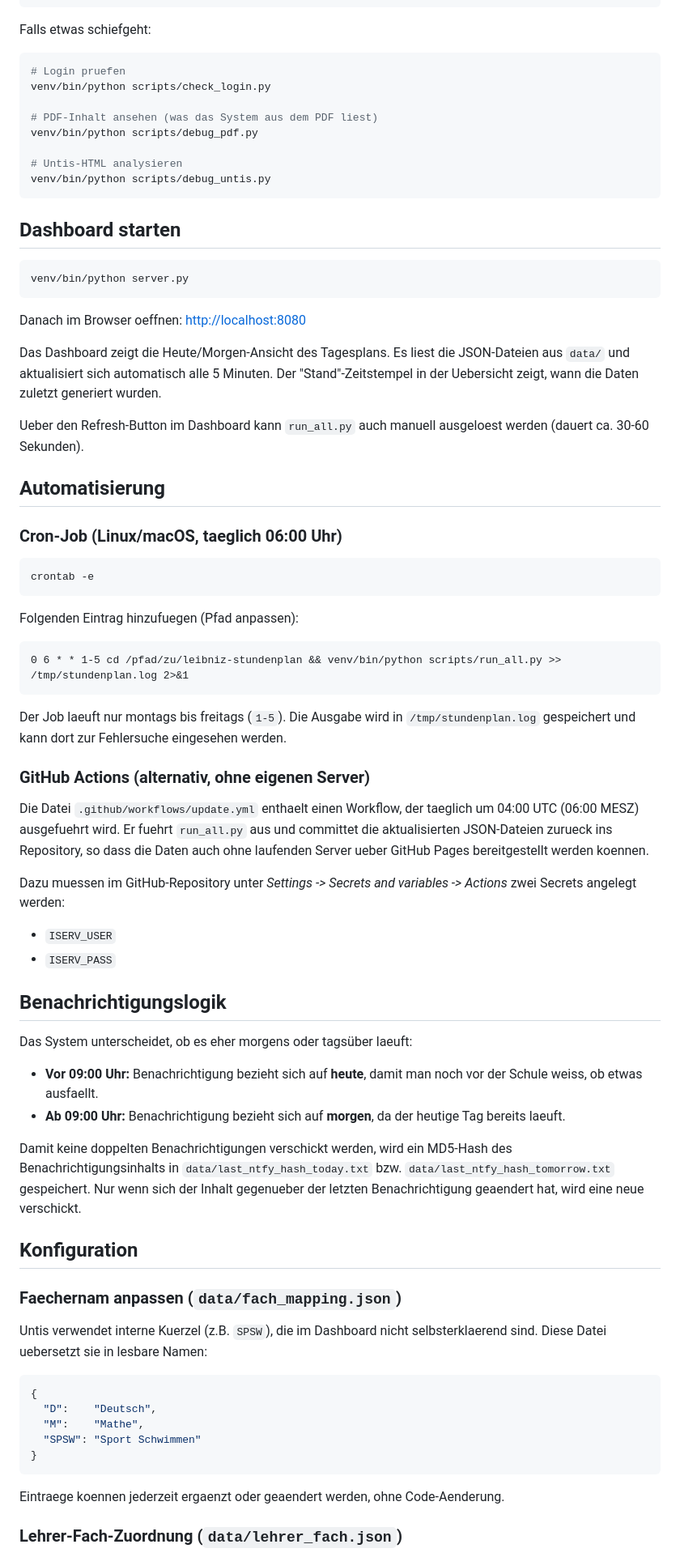
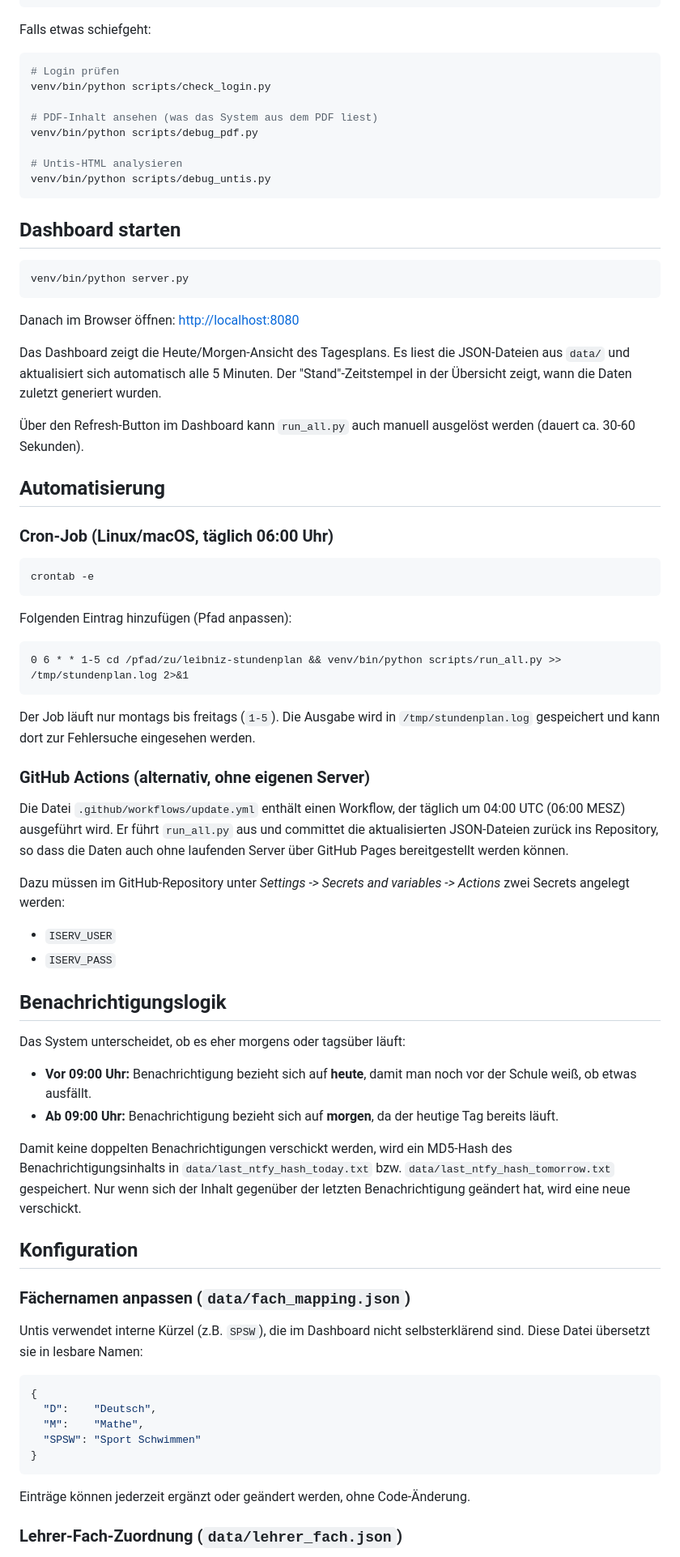
Before and after one commit to MichaelOv/leibniz-stundenplan, a Markdown page: README.md, the part around one of its changes. Shown at 81% size. Rendered like a GitHub page.

Commit message:
docs: restore umlauts in README

````diff
--- a/README.md
+++ b/README.md
@@ -93,7 +93,7 @@ Tag: Mittwoch | 6 Stunden | 1 Aenderungen
 Falls etwas schiefgeht:
 
 ```bash
-# Login pruefen
+# Login prüfen
 venv/bin/python scripts/check_login.py
 
 # PDF-Inhalt ansehen (was das System aus dem PDF liest)
@@ -109,50 +109,50 @@ venv/bin/python scripts/debug_untis.py
 venv/bin/python server.py
 ```
 
-Danach im Browser oeffnen: [http://localhost:8080](http://localhost:8080)
+Danach im Browser öffnen: [http://localhost:8080](http://localhost:8080)
 
-Das Dashboard zeigt die Heute/Morgen-Ansicht des Tagesplans. Es liest die JSON-Dateien aus `data/` und aktualisiert sich automatisch alle 5 Minuten. Der "Stand"-Zeitstempel in der Uebersicht zeigt, wann die Daten zuletzt generiert wurden.
+Das Dashboard zeigt die Heute/Morgen-Ansicht des Tagesplans. Es liest die JSON-Dateien aus `data/` und aktualisiert sich automatisch alle 5 Minuten. Der "Stand"-Zeitstempel in der Übersicht zeigt, wann die Daten zuletzt generiert wurden.
 
-Ueber den Refresh-Button im Dashboard kann `run_all.py` auch manuell ausgeloest werden (dauert ca. 30-60 Sekunden).
+Über den Refresh-Button im Dashboard kann `run_all.py` auch manuell ausgelöst werden (dauert ca. 30-60 Sekunden).
 
 ## Automatisierung
 
-### Cron-Job (Linux/macOS, taeglich 06:00 Uhr)
+### Cron-Job (Linux/macOS, täglich 06:00 Uhr)
 
 ```bash
 crontab -e
 ```
 
-Folgenden Eintrag hinzufuegen (Pfad anpassen):
+Folgenden Eintrag hinzufügen (Pfad anpassen):
 
 ```
 0 6 * * 1-5 cd /pfad/zu/leibniz-stundenplan && venv/bin/python scripts/run_all.py >> /tmp/stundenplan.log 2>&1
 ```
 
-Der Job laeuft nur montags bis freitags (`1-5`). Die Ausgabe wird in `/tmp/stundenplan.log` gespeichert und kann dort zur Fehlersuche eingesehen werden.
+Der Job läuft nur montags bis freitags (`1-5`). Die Ausgabe wird in `/tmp/stundenplan.log` gespeichert und kann dort zur Fehlersuche eingesehen werden.
 
 ### GitHub Actions (alternativ, ohne eigenen Server)
 
-Die Datei `.github/workflows/update.yml` enthaelt einen Workflow, der taeglich um 04:00 UTC (06:00 MESZ) ausgefuehrt wird. Er fuehrt `run_all.py` aus und committet die aktualisierten JSON-Dateien zurueck ins Repository, so dass die Daten auch ohne laufenden Server ueber GitHub Pages bereitgestellt werden koennen.
+Die Datei `.github/workflows/update.yml` enthält einen Workflow, der täglich um 04:00 UTC (06:00 MESZ) ausgeführt wird. Er führt `run_all.py` aus und committet die aktualisierten JSON-Dateien zurück ins Repository, so dass die Daten auch ohne laufenden Server über GitHub Pages bereitgestellt werden können.
 
-Dazu muessen im GitHub-Repository unter *Settings -> Secrets and variables -> Actions* zwei Secrets angelegt werden:
+Dazu müssen im GitHub-Repository unter *Settings -> Secrets and variables -> Actions* zwei Secrets angelegt werden:
 - `ISERV_USER`
 - `ISERV_PASS`
 
 ## Benachrichtigungslogik
 
-Das System unterscheidet, ob es eher morgens oder tagsüber laeuft:
+Das System unterscheidet, ob es eher morgens oder tagsüber läuft:
 
-- **Vor 09:00 Uhr:** Benachrichtigung bezieht sich auf **heute**, damit man noch vor der Schule weiss, ob etwas ausfaellt.
-- **Ab 09:00 Uhr:** Benachrichtigung bezieht sich auf **morgen**, da der heutige Tag bereits laeuft.
+- **Vor 09:00 Uhr:** Benachrichtigung bezieht sich auf **heute**, damit man noch vor der Schule weiß, ob etwas ausfällt.
+- **Ab 09:00 Uhr:** Benachrichtigung bezieht sich auf **morgen**, da der heutige Tag bereits läuft.
 
-Damit keine doppelten Benachrichtigungen verschickt werden, wird ein MD5-Hash des Benachrichtigungsinhalts in `data/last_ntfy_hash_today.txt` bzw. `data/last_ntfy_hash_tomorrow.txt` gespeichert. Nur wenn sich der Inhalt gegenueber der letzten Benachrichtigung geaendert hat, wird eine neue verschickt.
+Damit keine doppelten Benachrichtigungen verschickt werden, wird ein MD5-Hash des Benachrichtigungsinhalts in `data/last_ntfy_hash_today.txt` bzw. `data/last_ntfy_hash_tomorrow.txt` gespeichert. Nur wenn sich der Inhalt gegenüber der letzten Benachrichtigung geändert hat, wird eine neue verschickt.
 
 ## Konfiguration
 
-### Faechernam anpassen (`data/fach_mapping.json`)
+### Fächernamen anpassen (`data/fach_mapping.json`)
 
-Untis verwendet interne Kuerzel (z.B. `SPSW`), die im Dashboard nicht selbsterklaerend sind. Diese Datei uebersetzt sie in lesbare Namen:
+Untis verwendet interne Kürzel (z.B. `SPSW`), die im Dashboard nicht selbsterklärend sind. Diese Datei übersetzt sie in lesbare Namen:
 
 ```json
 {
@@ -162,7 +162,7 @@ Untis verwendet interne Kuerzel (z.B. `SPSW`), die im Dashboard nicht selbsterkl
 }
 ```
 
-Eintraege koennen jederzeit ergaenzt oder geaendert werden, ohne Code-Aenderung.
+Einträge können jederzeit ergänzt oder geändert werden, ohne Code-Änderung.
 
 ### Lehrer-Fach-Zuordnung (`data/lehrer_fach.json`)
 
````
Also changed, not shown: other parts of README.md (+16 -16 lines).
